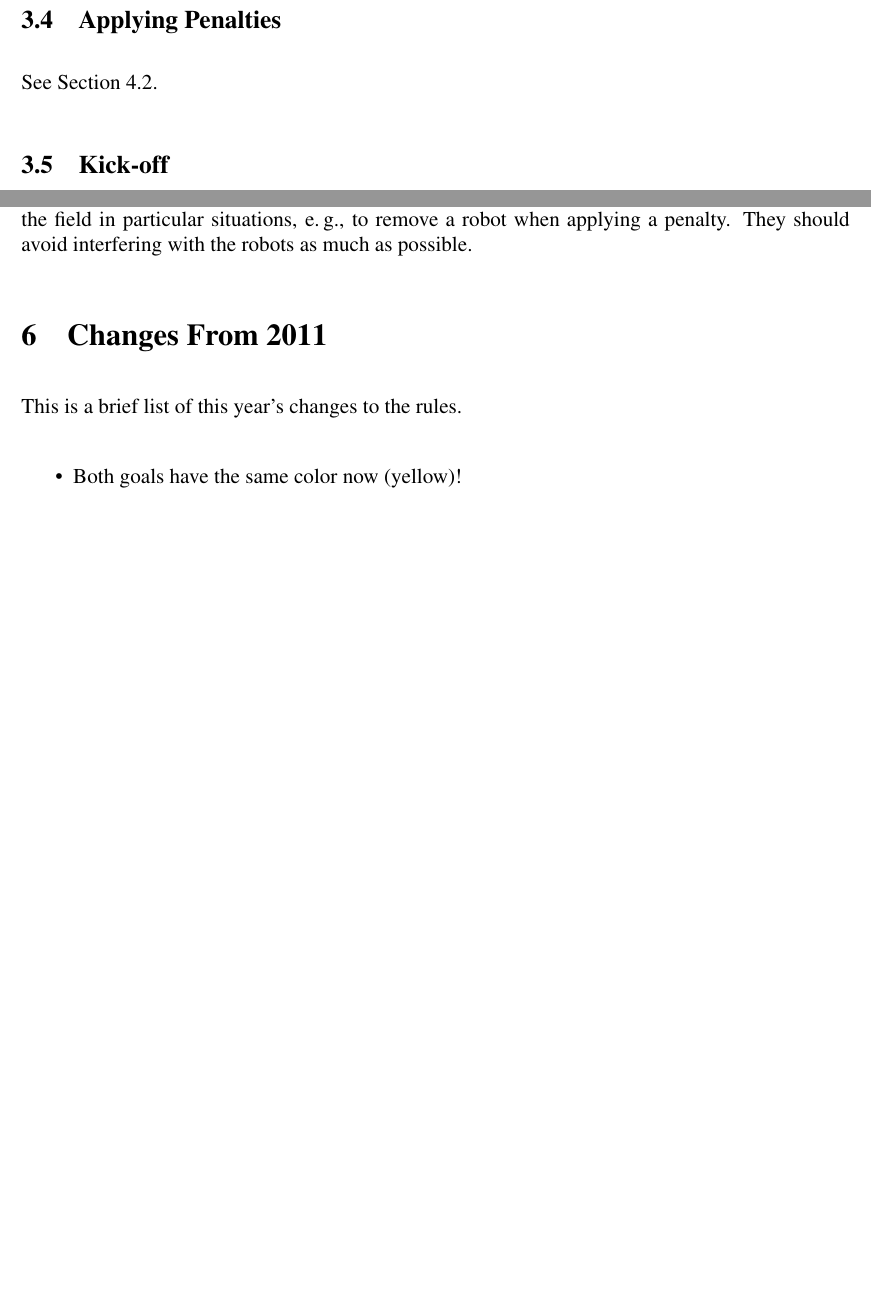
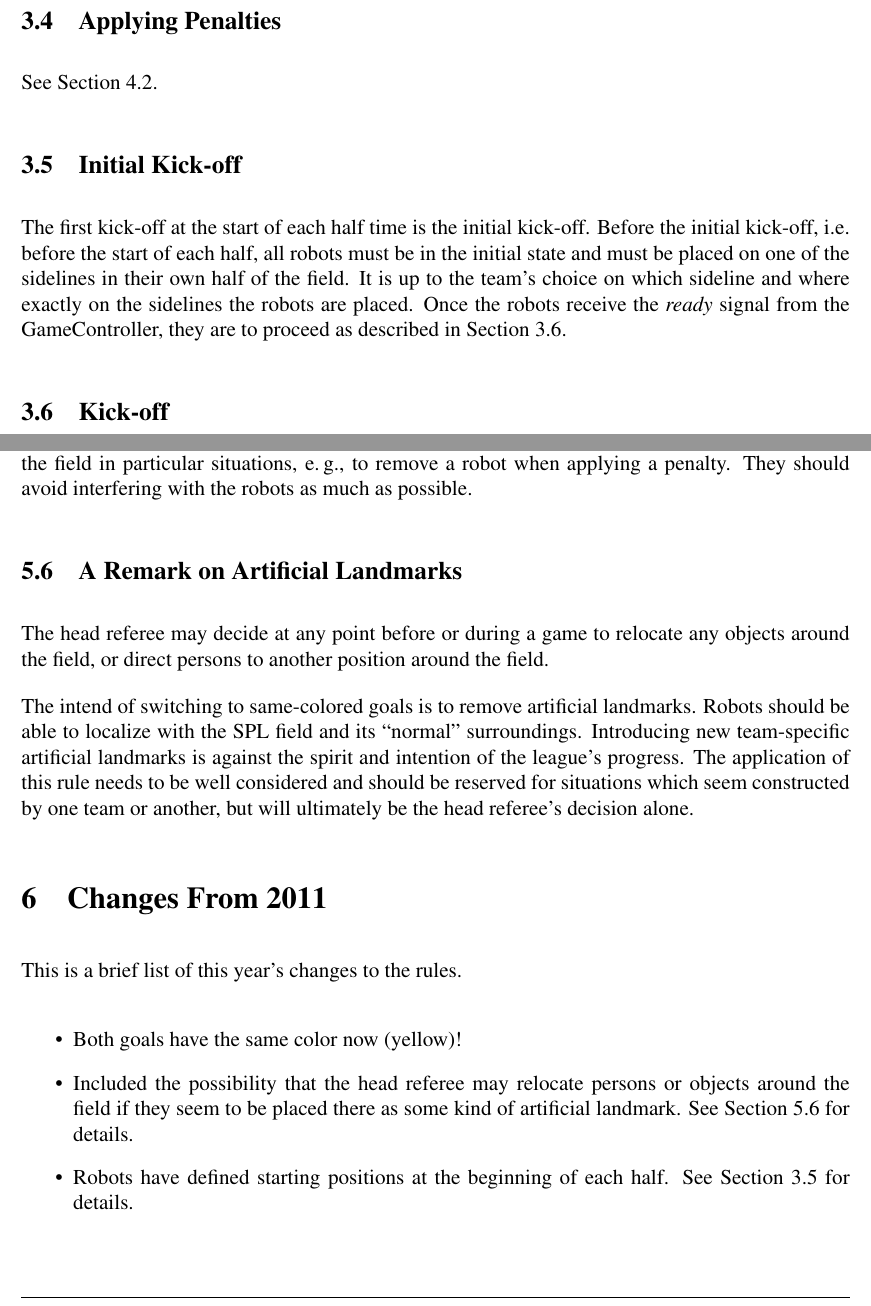
Before and after one commit to RoboCup-SPL/Rules, a LaTeX document (SPL-Rules.tex): two parts of pages 10 and 26 of 29 before the commit and two parts of pages 10 and 26 of 30 after it, joined at a grey line, cut so that both start at the same text, the shorter picture padded with empty space. Compiled offline with pdfLaTeX.

Commit message:
* added the changes discussed on the mailing list

```diff
--- a/SPL-Rules.tex
+++ b/SPL-Rules.tex
@@ -292,9 +294,18 @@ Note that a goal can never be awarded where the last contact of the ball with a
 
 See Section~\ref{sec:penalty_procedure}.
 
+
+\subsection{Initial Kick-off}
+\label{sec:initial-kick-off}
+
+The first kick-off at the start of each half time is the initial kick-off.
+Before the initial kick-off, i.e. before the start of each half, all robots must be in the initial state and must be placed on one of the sidelines in their own half of the field.
+It is up to the team's choice on which sideline and where exactly on the sidelines the robots are placed.
+Once the robots receive the \emph{ready} signal from the GameController, they are to proceed as described in Section~\ref{sec:kick-off}.
+
+
 \subsection{Kick-off}
 \label{sec:kick-off}
-
 For kick-off, the robots listening to the wireless GameController run through three states: \emph{ready}, \emph{set}, and \emph{playing}. Robots not listening to the GameController are simply penalized and manually placed for kick-off\footnote{Note that robots being manually placed because they are not listening to the GameController must still be placed in the restricted set of legal positions for manually placed robots. It is to a team's advantage to have their robots listen to the GameController.}.
 
 In the ready state, the robots should walk to their legal kick-off positions. These positions are always located inside their own side of the field. No player is allowed touching the halfway line.
@@ -713,10 +726,23 @@ Referees for playoff games will need to be certified (\ie deemed fit to referee)
 
 The head referee and the assistant referees should wear \emph{black clothing and black socks/shoes} and avoid reserved colors for the ball, the goals, and player markings in their clothing. They may enter the field in particular situations, \eg, to remove a robot when applying a penalty. They should avoid interfering with the robots as much as possible.
 
+\subsection{A Remark on Artificial Landmarks}
+\label{sec:judgement:landmarks}
+
+The head referee may decide at any point before or during a game to relocate any objects around the field, or direct persons to another position around the field.
+
+The intend of switching to same-colored goals is to remove artificial landmarks.
+Robots should be able to localize with the SPL field and its ``normal'' surroundings.
+Introducing new team-specific artificial landmarks is against the spirit and intention of the league's progress.
+The application of this rule needs to be well considered and should be reserved for situations which seem constructed by one team or another, but will ultimately be the head referee's decision alone.
+
+
 \section{Changes From 2011}
 
 This is a brief list of this year's changes to the rules.
 
 \begin{itemize}
 	\item Both goals have the same color now (yellow)!
+	\item Included the possibility that the head referee may relocate persons or objects around the field if they seem to be placed there as some kind of artificial landmark. See Section~\ref{sec:judgement:landmarks} for details.
+	\item Robots have defined starting positions at the beginning of each half. See Section~\ref{sec:initial-kick-off} for details.
 	\item A penalty kick ends after one shot on the goal, i.e. after the striker kicked the ball inside the penalty box. No further shots are allowed anymore in case the goal keeper blocks and the ball rolls out of the penalty box again. This is to increase the similarity to real soccer. However, the striker is still allowed to touch the ball more than once before performing the actual goal shot.
```
Also changed, not shown: SPL-Rules.tex (10 more changed lines).
